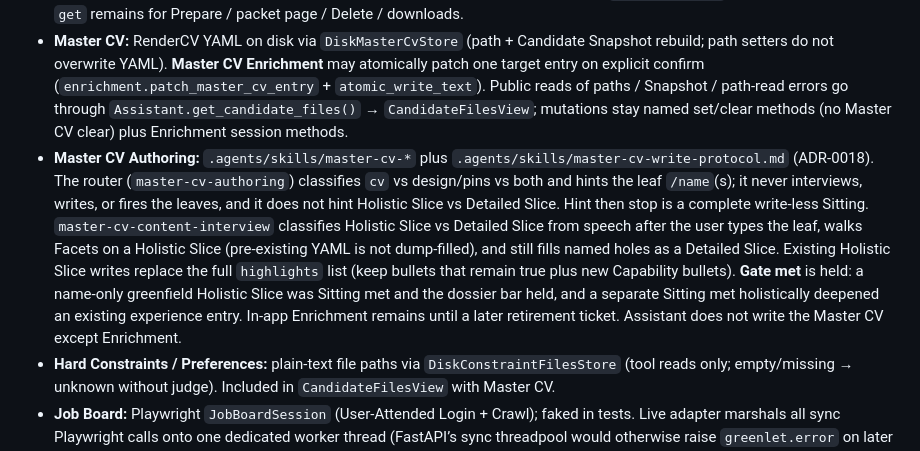
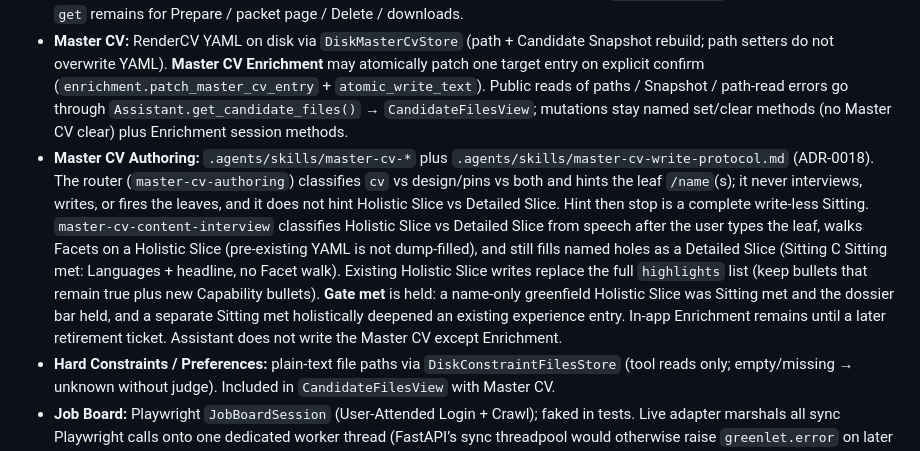
Before and after one commit to Mark5208/ust-career-center-searcher, a Markdown page: memory-bank/@architecture.md, the part around the change. Rendered like a GitHub page.

Commit message:
Keep named-hole Detailed Slice writes off the Facet walk so Sitting C holds (#80).
Co-authored-by: Cursor <cursoragent@cursor.com>

```diff
--- a/memory-bank/@architecture.md
+++ b/memory-bank/@architecture.md
@@ -9,7 +9,7 @@ Authoritative product language: `CONTEXT.md`. Decided assessment/CV model: ADRs
 - **Persistence:** SQLite via `CatalogStore` (Job Postings, Crawl Filters, Match Assessments, candidate-file fingerprints).
 - **Preparation Packets:** tool-managed filesystem store (`PacketStore`) keyed by Job Posting id (Gap Report, Edit Summary, Tailored YAML, optional PDF, `pdf_missing_reasons`); Stale flagged in packet meta on Master CV / HC / Preferences change (meta read-modify-write preserves other fields). Assessment Summary listing uses `presence_flags` (exists + Stale only); full `get` remains for Prepare / packet page / Delete / downloads.
 - **Master CV:** RenderCV YAML on disk via `DiskMasterCvStore` (path + Candidate Snapshot rebuild; path setters do not overwrite YAML). **Master CV Enrichment** may atomically patch one target entry on explicit confirm (`enrichment.patch_master_cv_entry` + `atomic_write_text`). Public reads of paths / Snapshot / path-read errors go through `Assistant.get_candidate_files()` → `CandidateFilesView`; mutations stay named set/clear methods (no Master CV clear) plus Enrichment session methods.
-- **Master CV Authoring:** `.agents/skills/master-cv-*` plus `.agents/skills/master-cv-write-protocol.md` (ADR-0018). The router (`master-cv-authoring`) classifies `cv` vs design/pins vs both and hints the leaf `/name`(s); it never interviews, writes, or fires the leaves, and it does not hint Holistic Slice vs Detailed Slice. Hint then stop is a complete write-less Sitting. `master-cv-content-interview` classifies Holistic Slice vs Detailed Slice from speech after the user types the leaf, walks Facets on a Holistic Slice (pre-existing YAML is not dump-filled), and still fills named holes as a Detailed Slice. Existing Holistic Slice writes replace the full `highlights` list (keep bullets that remain true plus new Capability bullets). **Gate met** is held: a name-only greenfield Holistic Slice was Sitting met and the dossier bar held, and a separate Sitting met holistically deepened an existing experience entry. In-app Enrichment remains until a later retirement ticket. Assistant does not write the Master CV except Enrichment.
+- **Master CV Authoring:** `.agents/skills/master-cv-*` plus `.agents/skills/master-cv-write-protocol.md` (ADR-0018). The router (`master-cv-authoring`) classifies `cv` vs design/pins vs both and hints the leaf `/name`(s); it never interviews, writes, or fires the leaves, and it does not hint Holistic Slice vs Detailed Slice. Hint then stop is a complete write-less Sitting. `master-cv-content-interview` classifies Holistic Slice vs Detailed Slice from speech after the user types the leaf, walks Facets on a Holistic Slice (pre-existing YAML is not dump-filled), and still fills named holes as a Detailed Slice (Sitting C Sitting met: Languages + headline, no Facet walk). Existing Holistic Slice writes replace the full `highlights` list (keep bullets that remain true plus new Capability bullets). **Gate met** is held: a name-only greenfield Holistic Slice was Sitting met and the dossier bar held, and a separate Sitting met holistically deepened an existing experience entry. In-app Enrichment remains until a later retirement ticket. Assistant does not write the Master CV except Enrichment.
 - **Hard Constraints / Preferences:** plain-text file paths via `DiskConstraintFilesStore` (tool reads only; empty/missing → unknown without judge). Included in `CandidateFilesView` with Master CV.
 - **Job Board:** Playwright `JobBoardSession` (User-Attended Login + Crawl); faked in tests. Live adapter marshals all sync Playwright calls onto one dedicated worker thread (FastAPI’s sync threadpool would otherwise raise `greenlet.error` on later `/crawl` loads).
 - **Crawl pacing:** `CrawlPacer` lives on `JobBoardSession` only — random delays before detail fetches (1–3s) and between list pages (0.5–1.5s); faked/no-op in tests. `Assistant` does not take a pacer.
```
Also changed, not shown: memory-bank/@design-document.md (+1 -1 lines).
